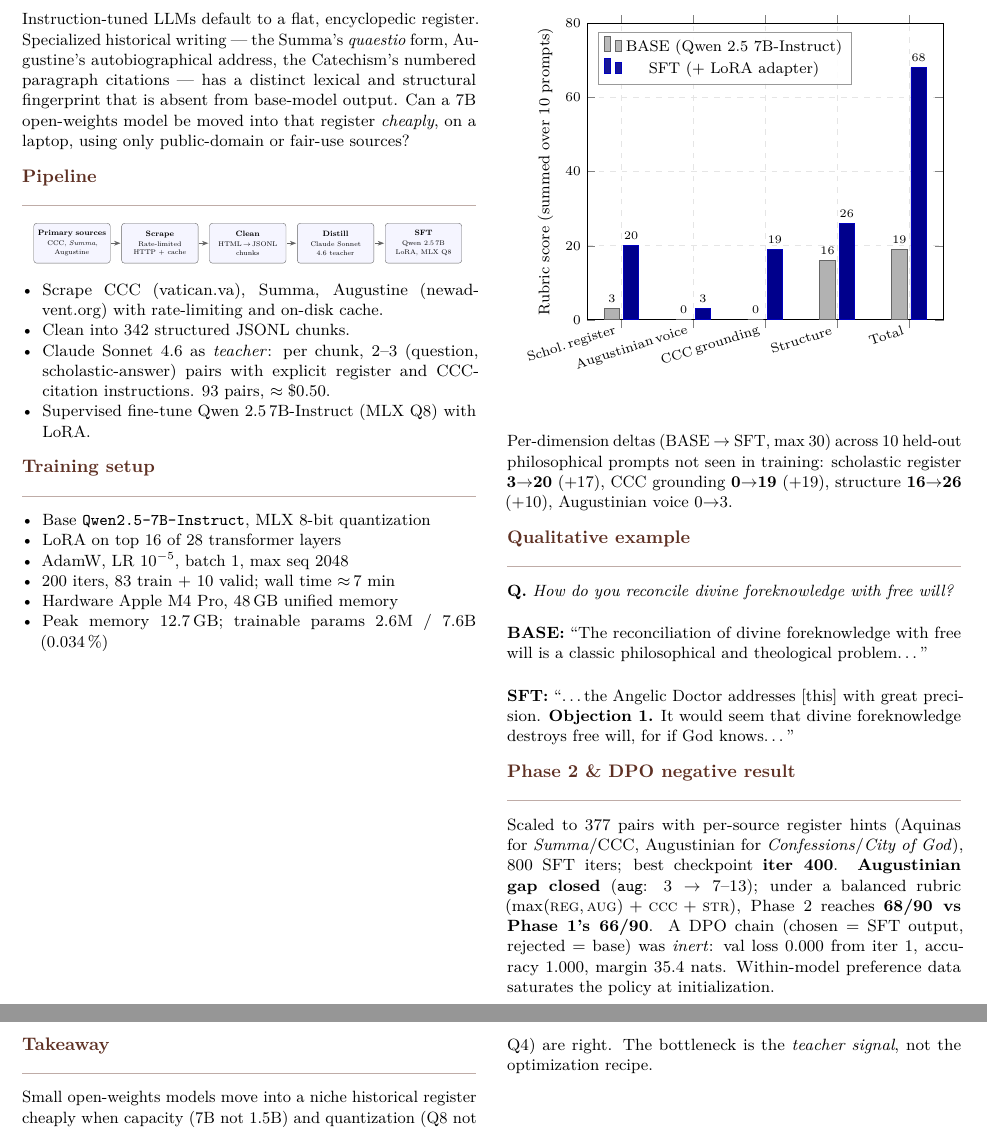
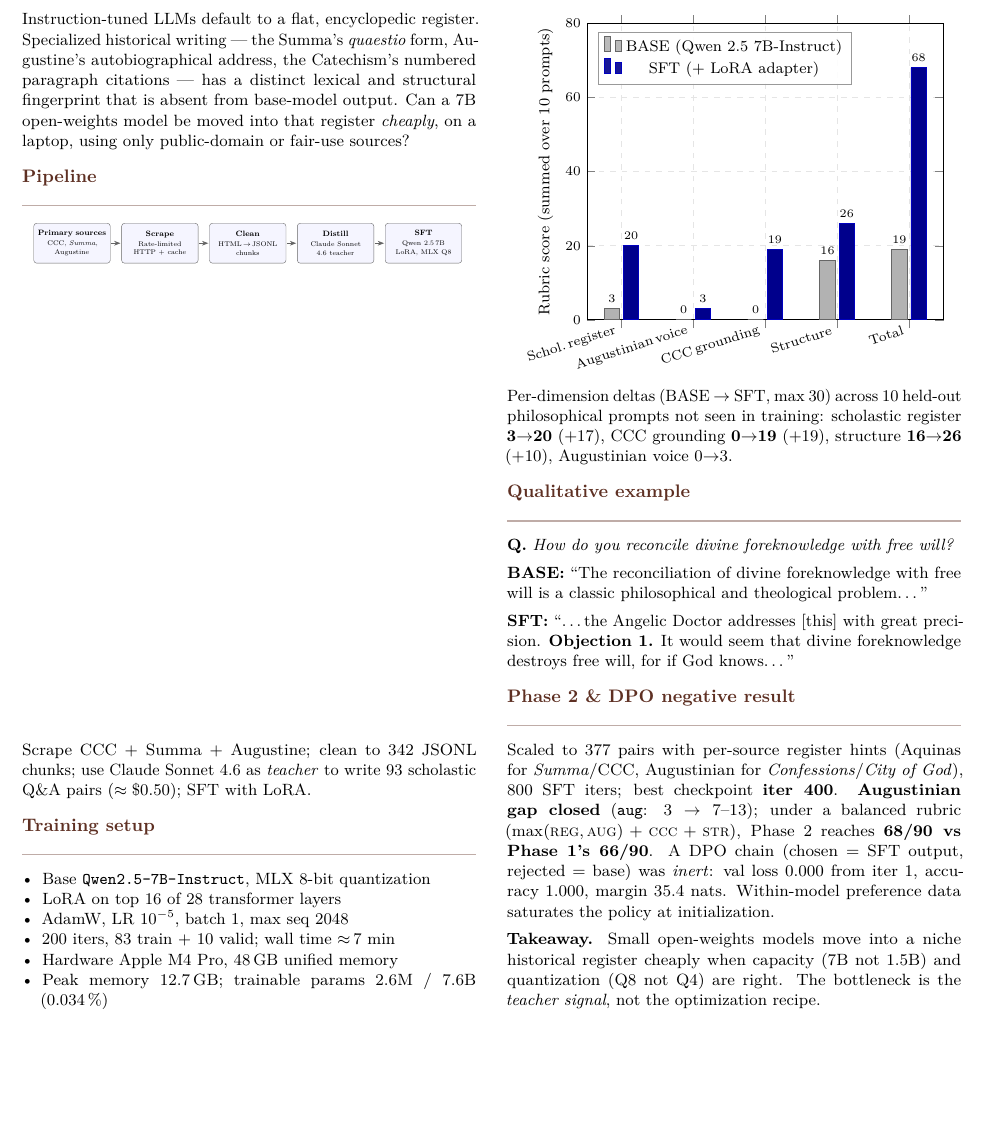
Before and after one commit to pleyva2004/scholastic-llm, a LaTeX document (poster/main.tex): two parts of pages 1 and 2 of 2 before the commit and part of page 1 of 2 after it, the two joined at a grey line, cut so that both start at the same text, the shorter picture padded with empty space. Compiled offline with pdfLaTeX.

Commit message:
poster: compress Pipeline bullets to one line, fold Takeaway into Phase 2

```diff
--- a/poster/main.tex
+++ b/poster/main.tex
@@ -87,16 +87,10 @@ fair-use sources?
 \begin{center}
 \resizebox{0.95\linewidth}{!}{\input{figures/pipeline}}
 \end{center}
-\vspace{-0.6em}
-\begin{itemize}
-  \item Scrape CCC (vatican.va), Summa, Augustine (newadvent.org) with
-        rate-limiting and on-disk cache.
-  \item Clean into 342 structured JSONL chunks.
-  \item Claude Sonnet 4.6 as \emph{teacher}: per chunk, 2--3
-        (question, scholastic-answer) pairs with explicit register and
-        CCC-citation instructions. 93 pairs, $\approx\$0.50$.
-  \item Supervised fine-tune Qwen 2.5\,7B-Instruct (MLX Q8) with LoRA.
-\end{itemize}
+\vspace{-0.4em}
+\noindent Scrape CCC + Summa + Augustine; clean to 342 JSONL chunks;
+use Claude Sonnet 4.6 as \emph{teacher} to write 93 scholastic Q\&A
+pairs ($\approx\$0.50$); SFT with LoRA.
 
 \section*{Training setup}
 \begin{itemize}
@@ -145,10 +138,10 @@ DPO chain (chosen $=$ SFT output, rejected $=$ base) was \emph{inert}:
 val loss 0.000 from iter~1, accuracy 1.000, margin 35.4~nats.
 Within-model preference data saturates the policy at initialization.
 
-\section*{Takeaway}
-Small open-weights models move into a niche historical register cheaply
-when capacity (7B not 1.5B) and quantization (Q8 not Q4) are right.
-The bottleneck is the \emph{teacher signal}, not the optimization recipe.
+\smallskip\noindent\textbf{Takeaway.} Small open-weights models move into a
+niche historical register cheaply when capacity (7B not 1.5B) and
+quantization (Q8 not Q4) are right. The bottleneck is the \emph{teacher
+signal}, not the optimization recipe.
 
 \end{multicols}
 
```
Also changed, not shown: poster/main.tex (1 more changed lines).
